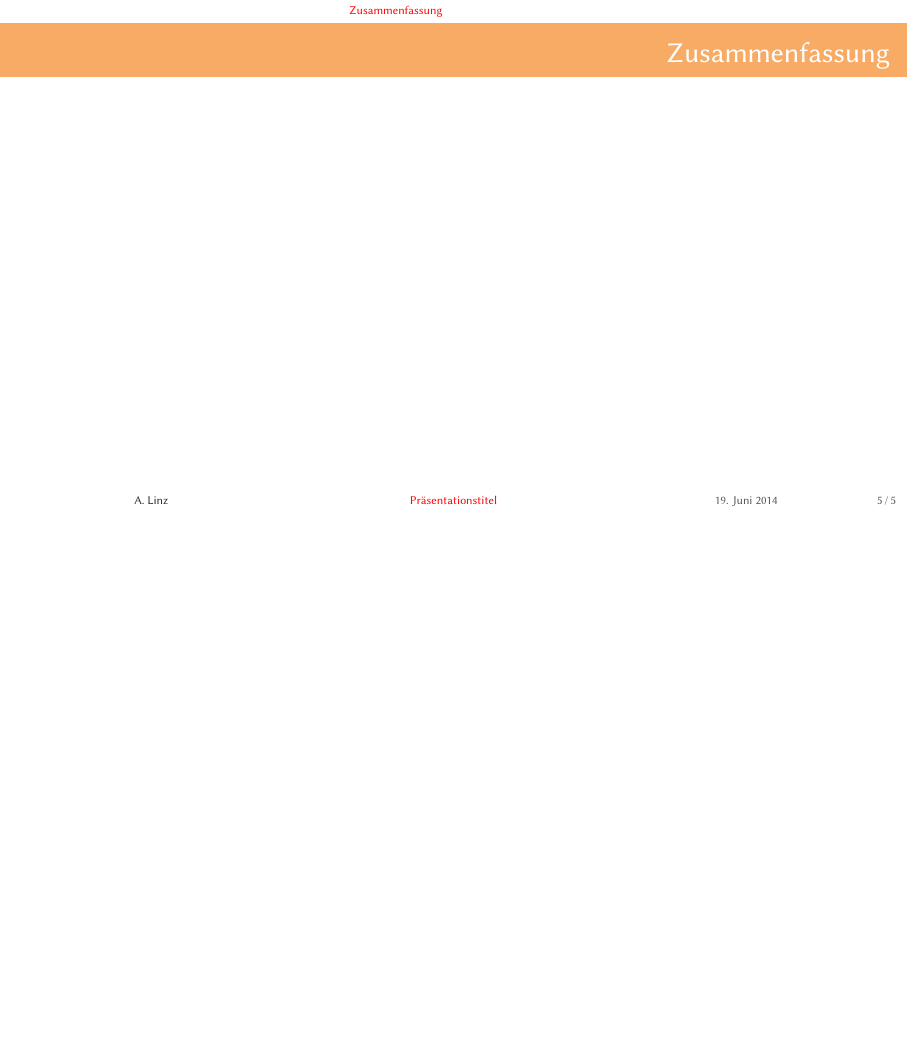
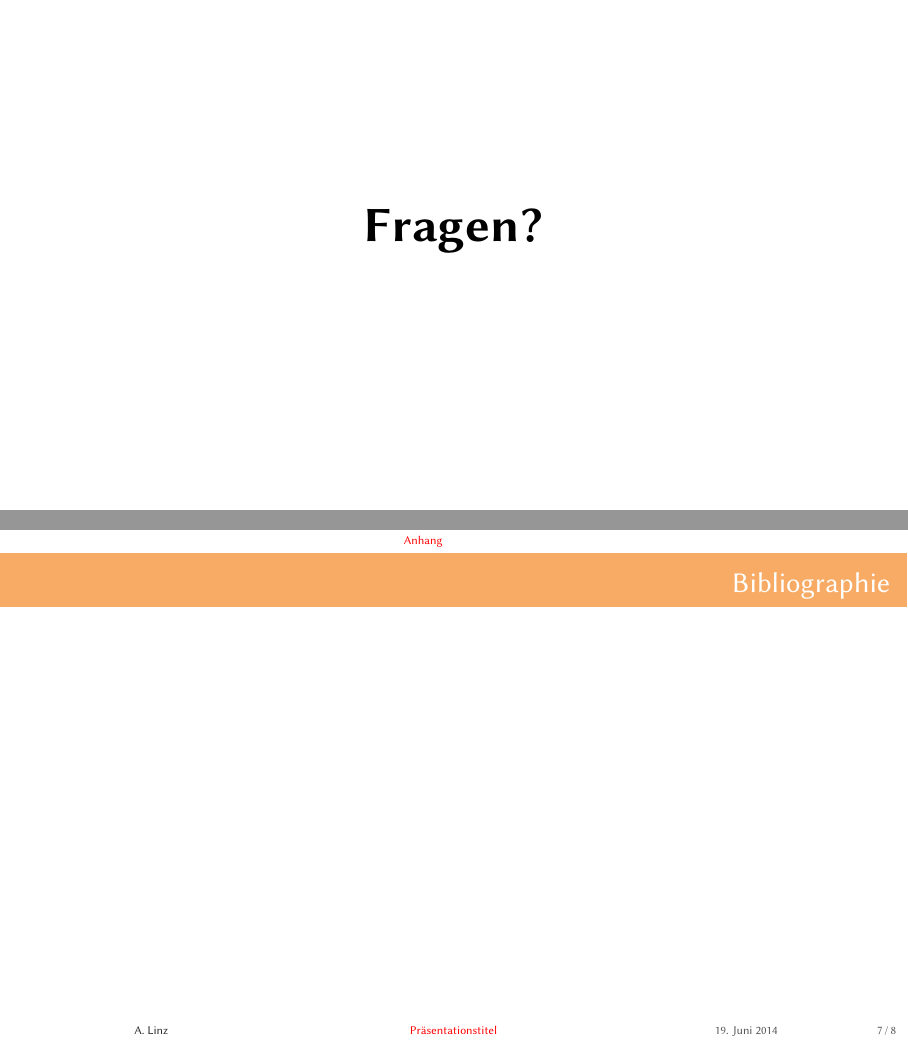
Before and after one commit to klingtnet/beamer-template, LaTeX slides (content/presentation169.tex, which reads content/appendix.tex, content/preamble.tex, content/questions.tex): page 5 of 5 before the commit and pages 6 and 7 of 8 after it, the two joined at a grey line, the shorter picture padded with empty space. Compiled offline with XeLaTeX; a missing font is replaced by an installed copy or a similar font.

Commit message:
added bibliography and glossary and restructured the main presentation file removed build/ from git

```diff
--- /dev/null
+++ b/content/appendix.tex
@@ -0,0 +1,12 @@
+\section{Anhang}
+\label{sec:appendix}
+
+\addcontentsline{toc}{section}{Bibliographie}
+\begin{frame}{Bibliographie}
+    \printbibliography
+\end{frame}
+
+\begin{frame}{Glossar}
+    % glossary
+    \printglossary[type=main,title={Glossar},toctitle={Glossar}]
+\end{frame}
--- a/content/preamble.tex
+++ b/content/preamble.tex
@@ -26,7 +26,7 @@
     backend=biber,
     style=alphabetic-verb
     ]{biblatex}
-\bibliography{presenation}
+\bibliography{presentation}
 
 \usepackage{glossaries}
 \input{glossary}
--- /dev/null
+++ b/content/questions.tex
@@ -0,0 +1,9 @@
+% http://tex.stackexchange.com/questions/2326/vertically-center-text-on-a-page
+\begin{frame}[plain]
+    \topskip0pt
+    \vspace*{\fill}
+        \begin{center}
+            \Huge \textbf{Fragen?}
+        \end{center}
+    \vspace*{\fill}
+\end{frame}
```
Also changed, not shown: content/presentation.tex (+1 -5 lines), content/presentation169.tex (+1 -5 lines), content/presentation_structure.tex (added, +9 -0 lines), output/presentation.pdf, output/presentation169.pdf, 42 other files.
